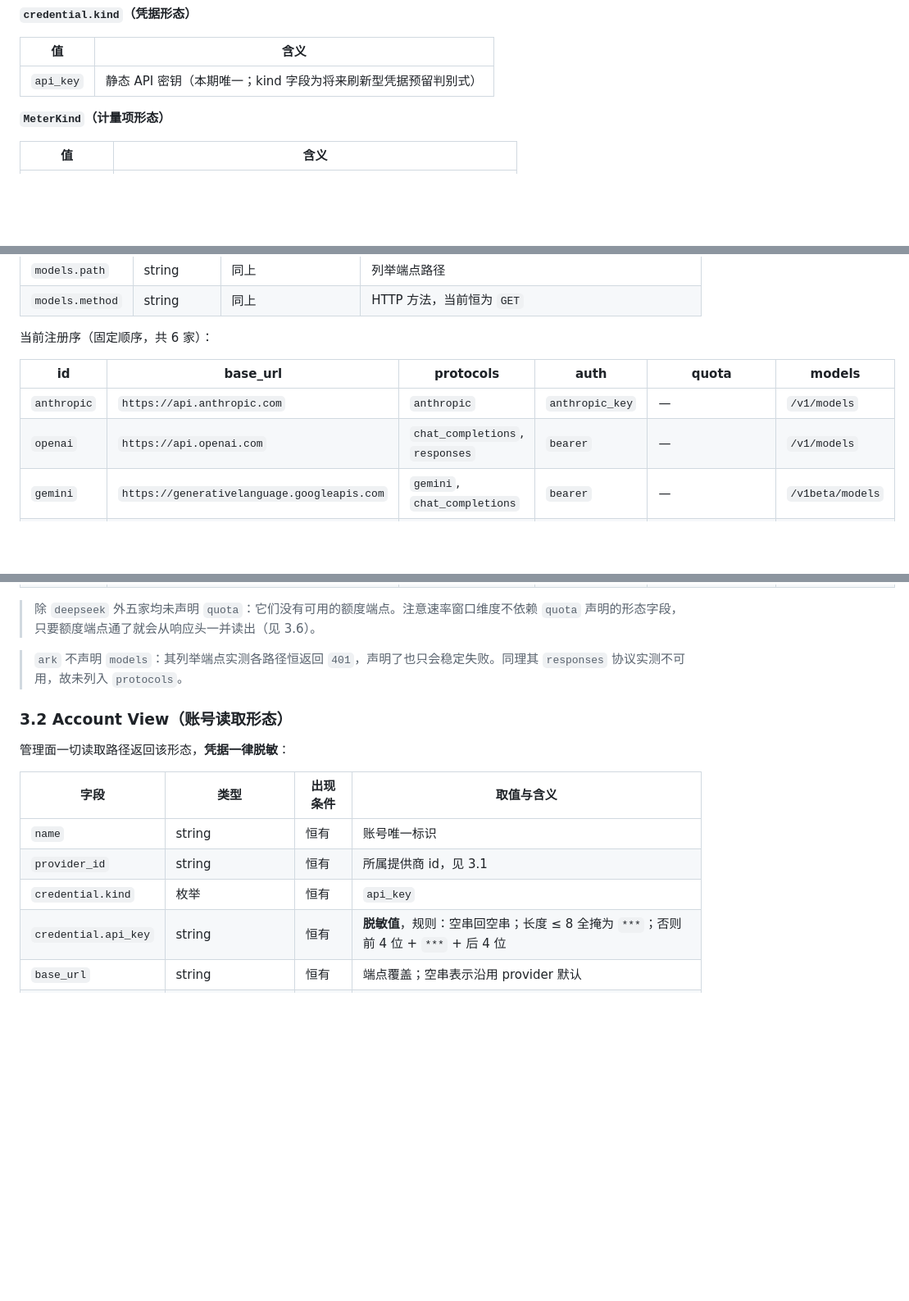
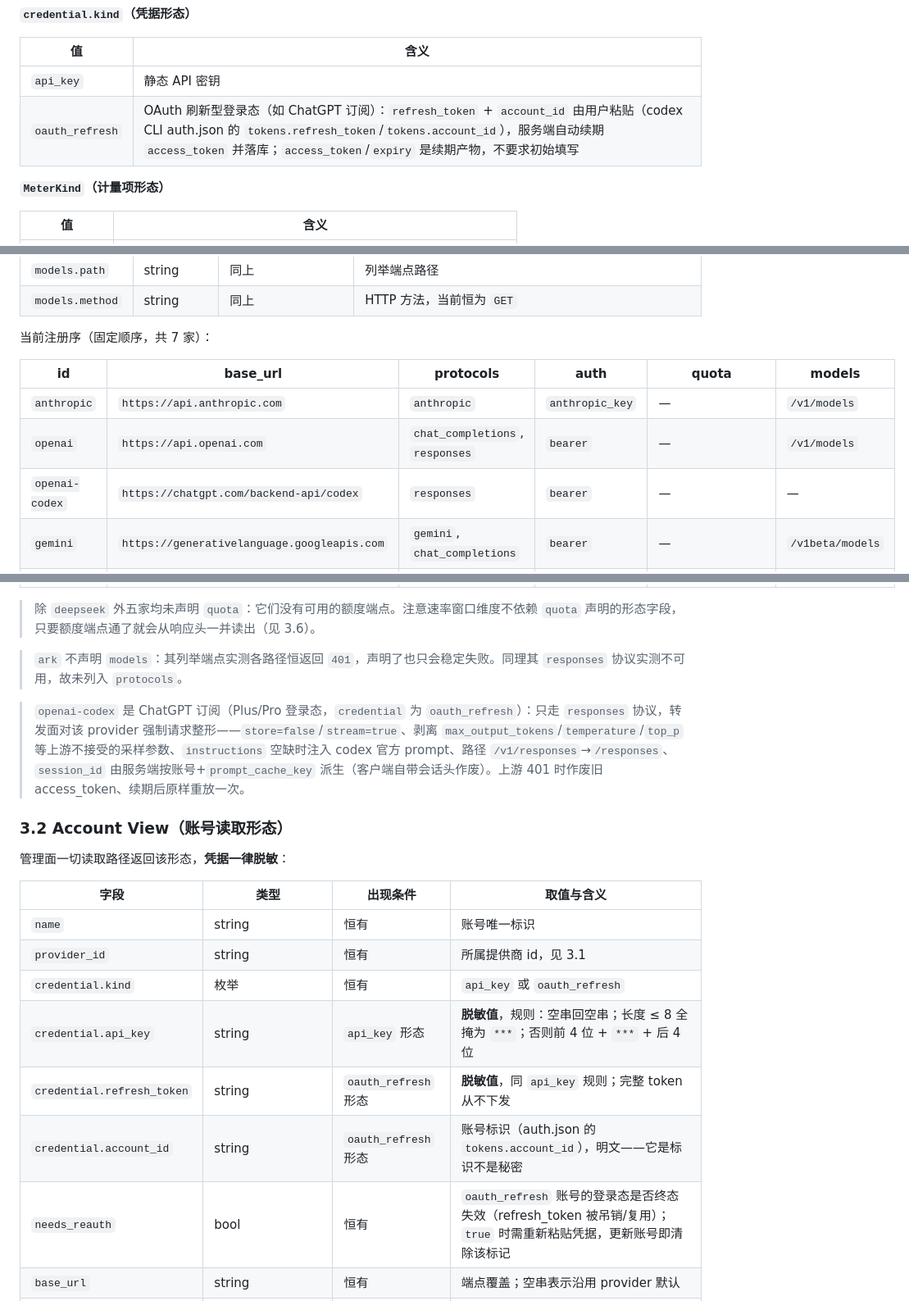
Before and after one commit to aceaura/model-surge-upstream, a Markdown page: docs/api.md, 3 parts joined by grey strips. Shown at 82% size. GitHub-like rendering; blank space fills up the shorter version.

Commit message:
api.md 同步 ChatGPT 订阅接入:2.8 凭据形态补 oauth_refresh(refresh_token+ account_id 粘贴,access_token 续期产物);3.1 注册表补 openai-codex 行并加 整形/401 重试行为注记(store=false/stream=true、剥采样参数、instructions 注入、/v1/responses→/responses、session_id 服务端派生);3.2 账号视图补 refresh_token 脱敏/account_id 明文/needs_reauth 三行;5.3 创建约束按形态 分写,oauth 无 api_key 简写。后端容器已重建上线,/admin/providers 实测 openai-codex:oauth_refresh 在列、账号视图带 needs_reauth

```diff
--- a/docs/api.md
+++ b/docs/api.md
@@ -150,7 +150,8 @@ Authorization: Bearer <密钥>
 
 | 值 | 含义 |
 |---|---|
-| `api_key` | 静态 API 密钥（本期唯一；kind 字段为将来刷新型凭据预留判别式） |
+| `api_key` | 静态 API 密钥 |
+| `oauth_refresh` | OAuth 刷新型登录态（如 ChatGPT 订阅）：`refresh_token` + `account_id` 由用户粘贴（codex CLI auth.json 的 `tokens.refresh_token`/`tokens.account_id`），服务端自动续期 `access_token` 并落库；`access_token`/`expiry` 是续期产物，不要求初始填写 |
 
 **`MeterKind`（计量项形态）**
 
@@ -206,12 +207,13 @@ Authorization: Bearer <密钥>
 | `models.path` | string | 同上 | 列举端点路径 |
 | `models.method` | string | 同上 | HTTP 方法，当前恒为 `GET` |
 
-当前注册序（固定顺序，共 6 家）：
+当前注册序（固定顺序，共 7 家）：
 
 | id | base_url | protocols | auth | quota | models |
 |---|---|---|---|---|---|
 | `anthropic` | `https://api.anthropic.com` | `anthropic` | `anthropic_key` | — | `/v1/models` |
 | `openai` | `https://api.openai.com` | `chat_completions`, `responses` | `bearer` | — | `/v1/models` |
+| `openai-codex` | `https://chatgpt.com/backend-api/codex` | `responses` | `bearer` | — | — |
 | `gemini` | `https://generativelanguage.googleapis.com` | `gemini`, `chat_completions` | `bearer` | — | `/v1beta/models` |
 | `kimi` | `https://api.kimi.com/coding` | `anthropic`, `chat_completions` | `anthropic_key` | — | `/v1/models` |
 | `ark` | `https://ark.cn-beijing.volces.com/api/v3` | `anthropic`, `chat_completions` | `bearer` | — | — |
@@ -221,6 +223,8 @@ Authorization: Bearer <密钥>
 
 > `ark` 不声明 `models`：其列举端点实测各路径恒返回 `401`，声明了也只会稳定失败。同理其 `responses` 协议实测不可用，故未列入 `protocols`。
 
+> `openai-codex` 是 ChatGPT 订阅（Plus/Pro 登录态，`credential` 为 `oauth_refresh`）：只走 `responses` 协议，转发面对该 provider 强制请求整形——`store=false`/`stream=true`、剥离 `max_output_tokens`/`temperature`/`top_p` 等上游不接受的采样参数、`instructions` 空缺时注入 codex 官方 prompt、路径 `/v1/responses`→`/responses`、`session_id` 由服务端按账号+`prompt_cache_key` 派生（客户端自带会话头作废）。上游 401 时作废旧 access_token、续期后原样重放一次。
+
 ### 3.2 Account View（账号读取形态）
 
 管理面一切读取路径返回该形态，**凭据一律脱敏**：
@@ -229,8 +233,11 @@ Authorization: Bearer <密钥>
 |---|---|---|---|
 | `name` | string | 恒有 | 账号唯一标识 |
 | `provider_id` | string | 恒有 | 所属提供商 id，见 3.1 |
-| `credential.kind` | 枚举 | 恒有 | `api_key` |
-| `credential.api_key` | string | 恒有 | **脱敏值**，规则：空串回空串；长度 ≤ 8 全掩为 `***`；否则前 4 位 + `***` + 后 4 位 |
+| `credential.kind` | 枚举 | 恒有 | `api_key` 或 `oauth_refresh` |
+| `credential.api_key` | string | `api_key` 形态 | **脱敏值**，规则：空串回空串；长度 ≤ 8 全掩为 `***`；否则前 4 位 + `***` + 后 4 位 |
+| `credential.refresh_token` | string | `oauth_refresh` 形态 | **脱敏值**，同 `api_key` 规则；完整 token 从不下发 |
+| `credential.account_id` | string | `oauth_refresh` 形态 | 账号标识（auth.json 的 `tokens.account_id`），明文——它是标识不是秘密 |
+| `needs_reauth` | bool | 恒有 | `oauth_refresh` 账号的登录态是否终态失效（refresh_token 被吊销/复用）；`true` 时需重新粘贴凭据，更新账号即清除该标记 |
 | `base_url` | string | 恒有 | 端点覆盖；空串表示沿用 provider 默认 |
 | `headers` | map[string]string | 恒有 | 附加到上游请求的自定义头（原值，不脱敏）；空对象表示无 |
 | `enabled` | bool | 恒有 | `false` 时其下所有模型在 resolve 中返回 `409 account_disabled` |
```
Also changed, not shown: other parts of docs/api.md (+3 -3 lines).
